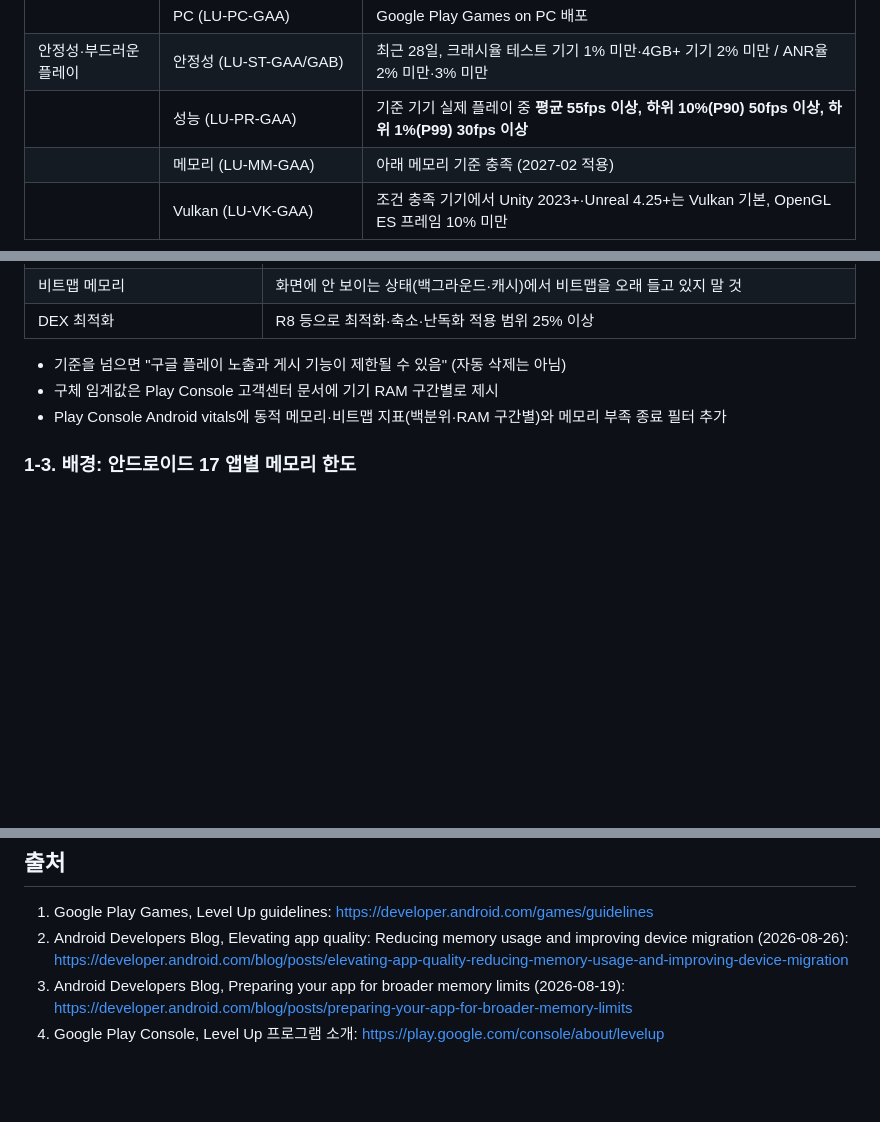
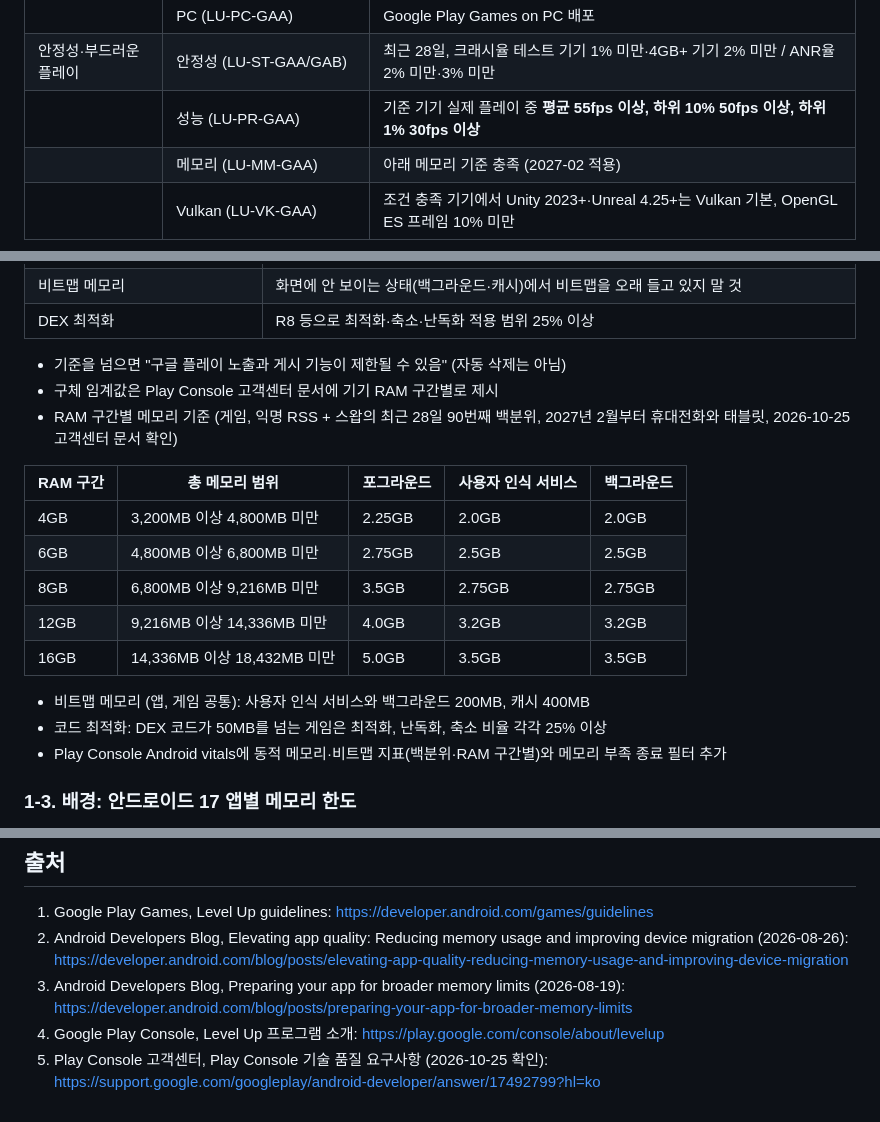
Before and after one commit to ohseokhee/QA-Portfolio, a Markdown page: day76_policy_google_levelup.md, 3 parts joined by grey strips. Rendered like a GitHub page; blank space fills up the shorter version.

Commit message:
정리 : 노션 점검 반영 (모순 수정 9건, 보강 7건)
Co-Authored-By: Claude Opus 5.5 <noreply@anthropic.com>

```diff
--- a/day76_policy_google_levelup.md
+++ b/day76_policy_google_levelup.md
@@ -20,7 +20,7 @@
 | | 입력 (LU-IC-GAA) | 컨트롤러 또는 키보드·마우스로 전부 플레이 가능 |
 | | PC (LU-PC-GAA) | Google Play Games on PC 배포 |
 | 안정성·부드러운 플레이 | 안정성 (LU-ST-GAA/GAB) | 최근 28일, 크래시율 테스트 기기 1% 미만·4GB+ 기기 2% 미만 / ANR율 2% 미만·3% 미만 |
-| | 성능 (LU-PR-GAA) | 기준 기기 실제 플레이 중 **평균 55fps 이상, 하위 10%(P90) 50fps 이상, 하위 1%(P99) 30fps 이상** |
+| | 성능 (LU-PR-GAA) | 기준 기기 실제 플레이 중 **평균 55fps 이상, 하위 10% 50fps 이상, 하위 1% 30fps 이상** |
 | | 메모리 (LU-MM-GAA) | 아래 메모리 기준 충족 (2027-02 적용) |
 | | Vulkan (LU-VK-GAA) | 조건 충족 기기에서 Unity 2023+·Unreal 4.25+는 Vulkan 기본, OpenGL ES 프레임 10% 미만 |
 
@@ -33,6 +33,18 @@
 
 - 기준을 넘으면 "구글 플레이 노출과 게시 기능이 제한될 수 있음" (자동 삭제는 아님)
 - 구체 임계값은 Play Console 고객센터 문서에 기기 RAM 구간별로 제시
+- RAM 구간별 메모리 기준 (게임, 익명 RSS + 스왑의 최근 28일 90번째 백분위, 2027년 2월부터 휴대전화와 태블릿, 2026-10-25 고객센터 문서 확인)
+
+| RAM 구간 | 총 메모리 범위 | 포그라운드 | 사용자 인식 서비스 | 백그라운드 |
+|---|---|---|---|---|
+| 4GB | 3,200MB 이상 4,800MB 미만 | 2.25GB | 2.0GB | 2.0GB |
+| 6GB | 4,800MB 이상 6,800MB 미만 | 2.75GB | 2.5GB | 2.5GB |
+| 8GB | 6,800MB 이상 9,216MB 미만 | 3.5GB | 2.75GB | 2.75GB |
+| 12GB | 9,216MB 이상 14,336MB 미만 | 4.0GB | 3.2GB | 3.2GB |
+| 16GB | 14,336MB 이상 18,432MB 미만 | 5.0GB | 3.5GB | 3.5GB |
+
+- 비트맵 메모리 (앱, 게임 공통): 사용자 인식 서비스와 백그라운드 200MB, 캐시 400MB
+- 코드 최적화: DEX 코드가 50MB를 넘는 게임은 최적화, 난독화, 축소 비율 각각 25% 이상
 - Play Console Android vitals에 동적 메모리·비트맵 지표(백분위·RAM 구간별)와 메모리 부족 종료 필터 추가
 
 ### 1-3. 배경: 안드로이드 17 앱별 메모리 한도
@@ -92,3 +104,4 @@
 2. Android Developers Blog, Elevating app quality: Reducing memory usage and improving device migration (2026-08-26): https://developer.android.com/blog/posts/elevating-app-quality-reducing-memory-usage-and-improving-device-migration
 3. Android Developers Blog, Preparing your app for broader memory limits (2026-08-19): https://developer.android.com/blog/posts/preparing-your-app-for-broader-memory-limits
 4. Google Play Console, Level Up 프로그램 소개: https://play.google.com/console/about/levelup
+5. Play Console 고객센터, Play Console 기술 품질 요구사항 (2026-10-25 확인): https://support.google.com/googleplay/android-developer/answer/17492799?hl=ko
```
Also changed, not shown: CLAUDE.md (+2 -2 lines).
